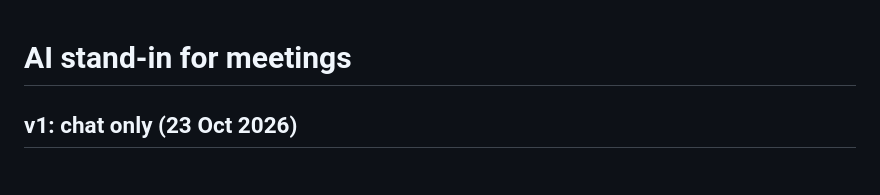
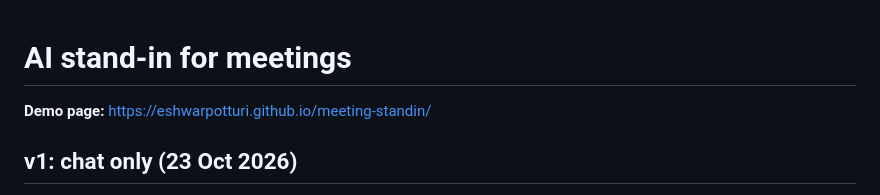
Before and after one commit to eshwarpotturi/meeting-standin, a Markdown page: README.md, the part around the change. Drawn GitHub-style.

Commit message:
README: add demo page link
Co-Authored-By: Claude Sonnet 5.5 <noreply@anthropic.com>
Claude-Session: https://claude.ai/code/session_01YNiGcMXSXiTeyKwReccGec

```diff
--- a/README.md
+++ b/README.md
@@ -1,4 +1,6 @@
 # AI stand-in for meetings
+
+**Demo page:** https://eshwarpotturi.github.io/meeting-standin/
 
 ## v1: chat only (23 Oct 2026)
 
```
